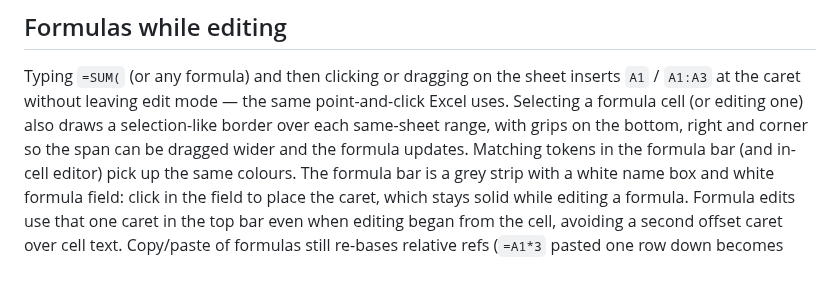
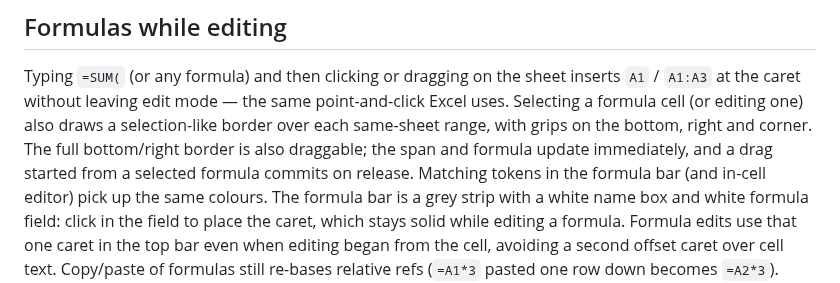
Before and after one commit to terotests/EVGSheets, a Markdown page: README.md, the part around the change. GitHub-like rendering.

Commit message:
Refresh and resize formula ranges immediately.
Co-authored-by: Tero <terotests@users.noreply.github.com>

```diff
--- a/README.md
+++ b/README.md
@@ -409,8 +409,9 @@ Typing `=SUM(` (or any formula) and then clicking or dragging on the sheet
 inserts `A1` / `A1:A3` at the caret without leaving edit mode — the same
 point-and-click Excel uses. Selecting a formula cell (or editing one) also
 draws a selection-like border over each same-sheet range, with grips on the
-bottom, right and corner so the span can be dragged wider and the formula
-updates. Matching tokens in the formula bar (and in-cell editor) pick up the
+bottom, right and corner. The full bottom/right border is also draggable; the
+span and formula update immediately, and a drag started from a selected formula
+commits on release. Matching tokens in the formula bar (and in-cell editor) pick up the
 same colours. The formula bar is a grey strip with a white name box and white
 formula field: click in the field to place the caret, which stays solid while
 editing a formula. Formula edits use that one caret in the top bar even when
```
Also changed, not shown: artifacts/formula_range_resized.png, 2 other files.
